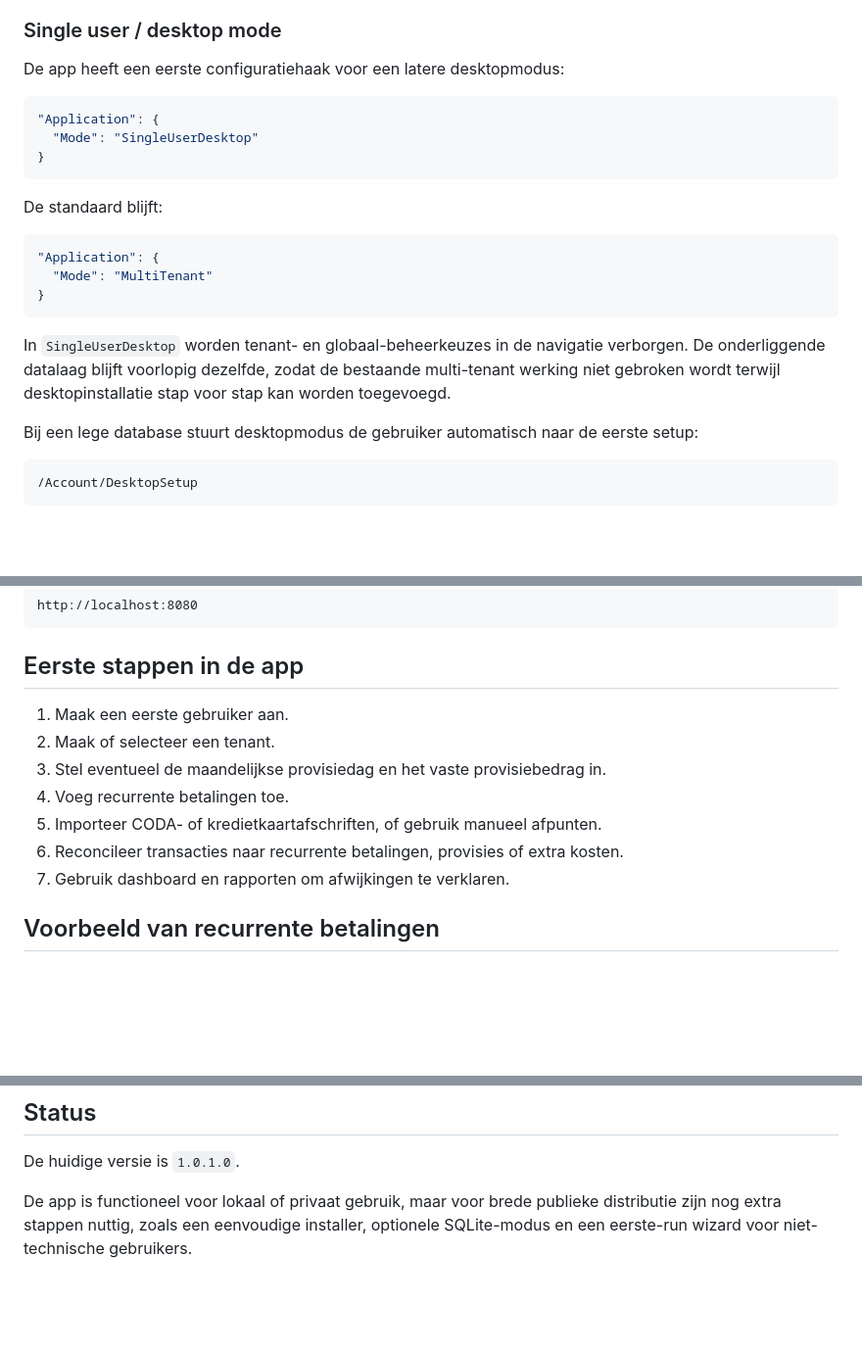
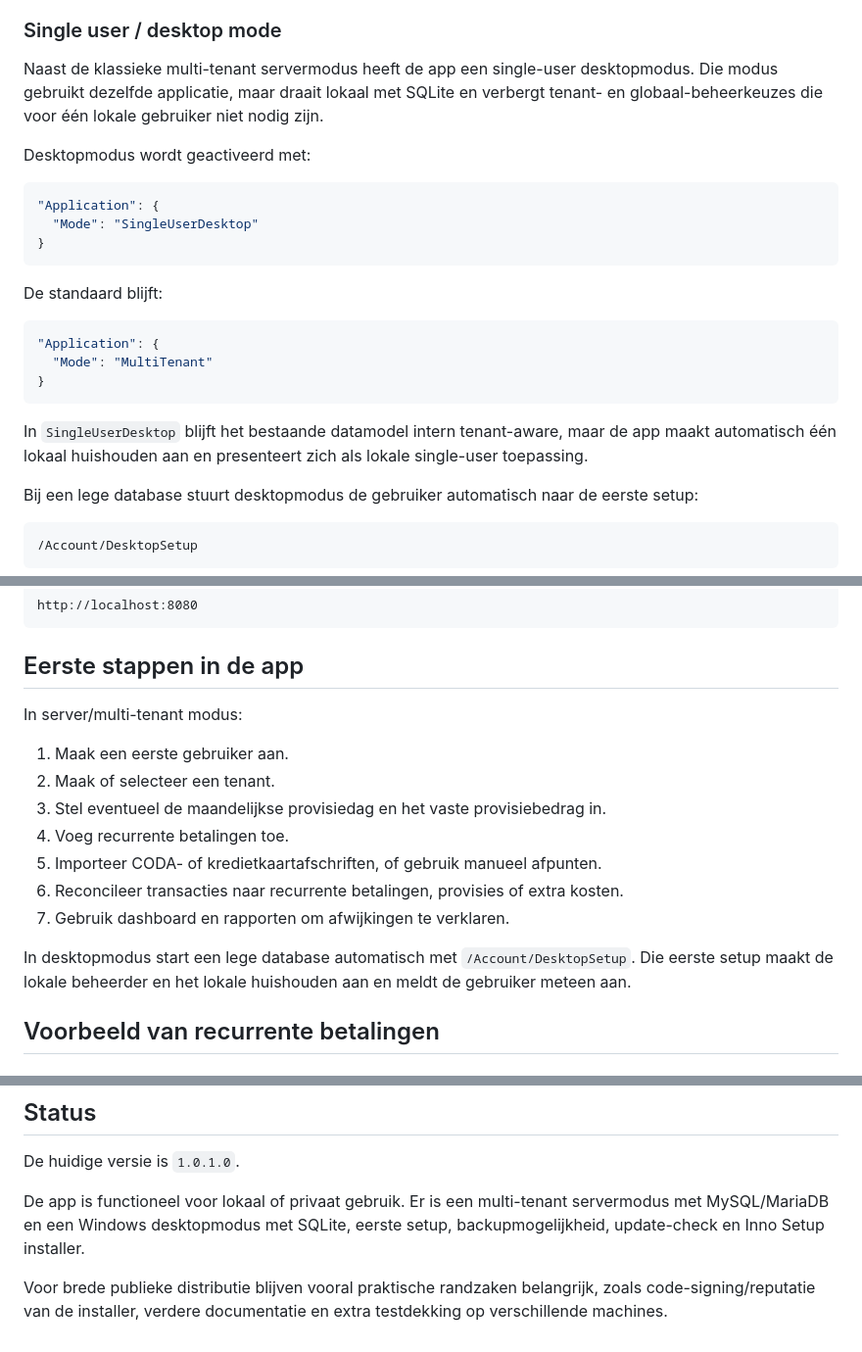
Before and after one commit to paulpeeters/domestic-financial-planning, a Markdown page: README.md, 3 parts joined by grey strips. Shown at 98% size. Rendered like a GitHub page; blank space fills up the shorter version.

````diff
--- a/README.md
+++ b/README.md
@@ -131,7 +131,9 @@ Beschikbare beheermogelijkheden:
 
 ### Single user / desktop mode
 
-De app heeft een eerste configuratiehaak voor een latere desktopmodus:
+Naast de klassieke multi-tenant servermodus heeft de app een single-user desktopmodus. Die modus gebruikt dezelfde applicatie, maar draait lokaal met SQLite en verbergt tenant- en globaal-beheerkeuzes die voor één lokale gebruiker niet nodig zijn.
+
+Desktopmodus wordt geactiveerd met:
 
 ```json
 "Application": {
@@ -147,7 +149,7 @@ De standaard blijft:
 }
 ```
 
-In `SingleUserDesktop` worden tenant- en globaal-beheerkeuzes in de navigatie verborgen. De onderliggende datalaag blijft voorlopig dezelfde, zodat de bestaande multi-tenant werking niet gebroken wordt terwijl desktopinstallatie stap voor stap kan worden toegevoegd.
+In `SingleUserDesktop` blijft het bestaande datamodel intern tenant-aware, maar de app maakt automatisch één lokaal huishouden aan en presenteert zich als lokale single-user toepassing.
 
 Bij een lege database stuurt desktopmodus de gebruiker automatisch naar de eerste setup:
 
@@ -358,6 +369,8 @@ http://localhost:8080
 
 ## Eerste stappen in de app
 
+In server/multi-tenant modus:
+
 1. Maak een eerste gebruiker aan.
 2. Maak of selecteer een tenant.
 3. Stel eventueel de maandelijkse provisiedag en het vaste provisiebedrag in.
@@ -365,6 +378,8 @@ http://localhost:8080
 5. Importeer CODA- of kredietkaartafschriften, of gebruik manueel afpunten.
 6. Reconcileer transacties naar recurrente betalingen, provisies of extra kosten.
 7. Gebruik dashboard en rapporten om afwijkingen te verklaren.
+
+In desktopmodus start een lege database automatisch met `/Account/DesktopSetup`. Die eerste setup maakt de lokale beheerder en het lokale huishouden aan en meldt de gebruiker meteen aan.
 
 ## Voorbeeld van recurrente betalingen
 
@@ -432,4 +447,6 @@ Let op: placeholders zoals `@{DB_PASSWORD}` zijn verwacht; echte waarden horen a
 
 De huidige versie is `1.0.1.0`.
 
-De app is functioneel voor lokaal of privaat gebruik, maar voor brede publieke distributie zijn nog extra stappen nuttig, zoals een eenvoudige installer, optionele SQLite-modus en een eerste-run wizard voor niet-technische gebruikers.
+De app is functioneel voor lokaal of privaat gebruik. Er is een multi-tenant servermodus met MySQL/MariaDB en een Windows desktopmodus met SQLite, eerste setup, backupmogelijkheid, update-check en Inno Setup installer.
+
+Voor brede publieke distributie blijven vooral praktische randzaken belangrijk, zoals code-signing/reputatie van de installer, verdere documentatie en extra testdekking op verschillende machines.
````
Also changed, not shown: other parts of README.md (+15 -6 lines).
